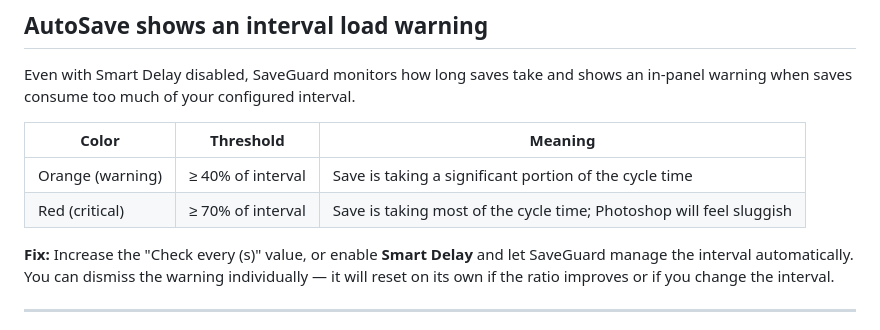
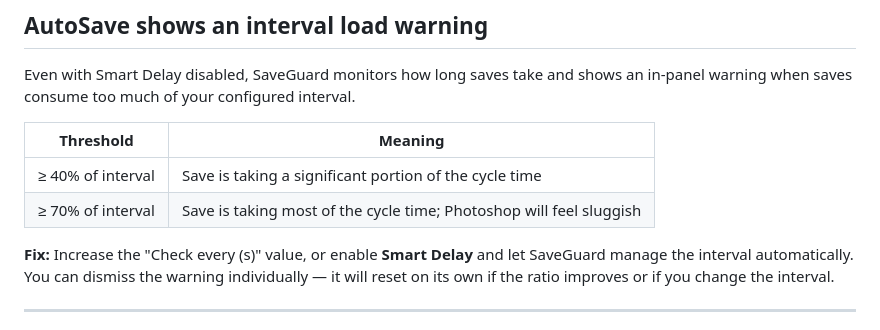
Before and after one commit to pewi21/SaveGuard-Pro, a Markdown page: SUPPORT.md, the part around the change. Rendered like a GitHub page.

```diff
--- a/SUPPORT.md
+++ b/SUPPORT.md
@@ -100,10 +100,10 @@ Alternatively, manually increase the "Check every (s)" value.
 
 Even with Smart Delay disabled, SaveGuard monitors how long saves take and shows an in-panel warning when saves consume too much of your configured interval.
 
-| Color | Threshold | Meaning |
-|---|---|---|
-| Orange (warning) | ≥ 40% of interval | Save is taking a significant portion of the cycle time |
-| Red (critical) | ≥ 70% of interval | Save is taking most of the cycle time; Photoshop will feel sluggish |
+| Threshold | Meaning |
+|---|---|
+| ≥ 40% of interval | Save is taking a significant portion of the cycle time |
+| ≥ 70% of interval | Save is taking most of the cycle time; Photoshop will feel sluggish |
 
 **Fix:** Increase the "Check every (s)" value, or enable **Smart Delay** and let SaveGuard manage the interval automatically. You can dismiss the warning individually — it will reset on its own if the ratio improves or if you change the interval.
 
```
